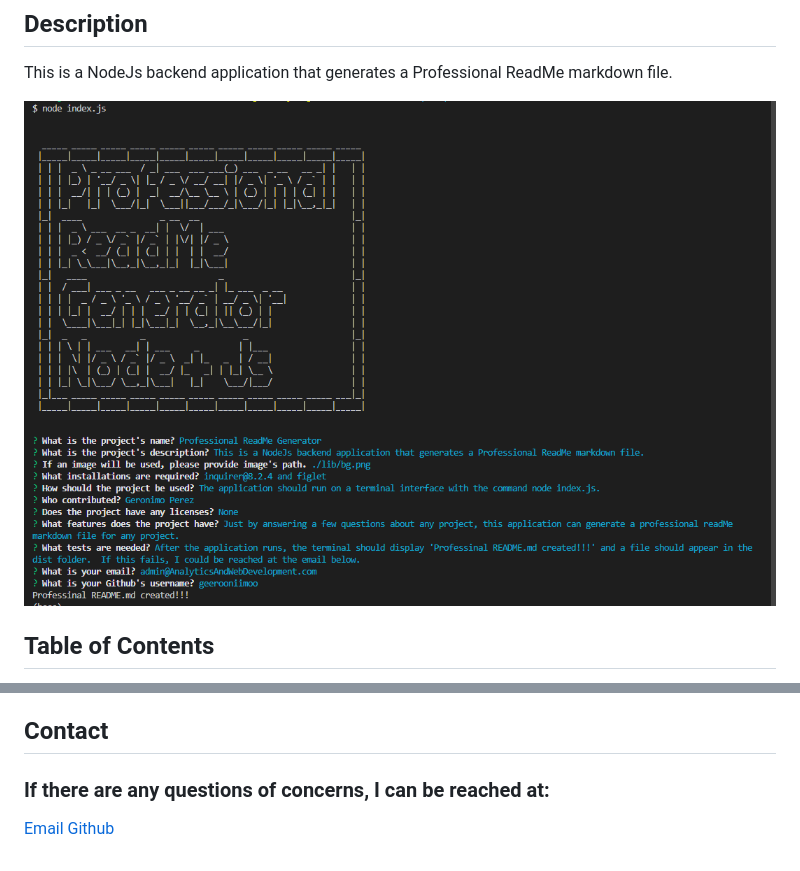
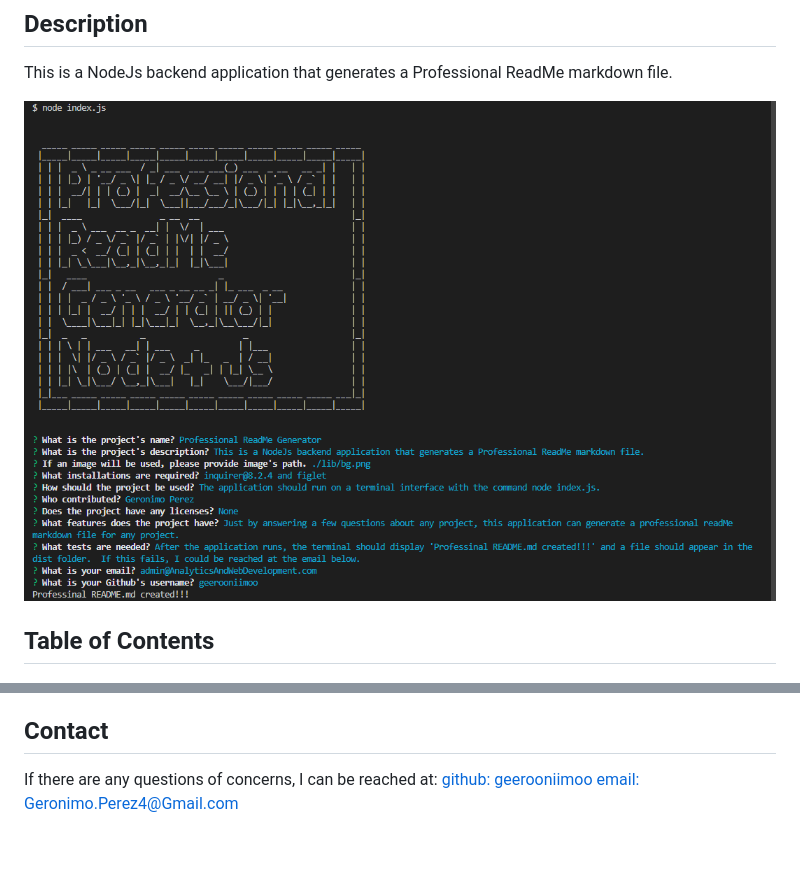
Before and after one commit to Geerooniimoo/ProfessionalReadmeGenerator, a Markdown page: README.md, 2 parts joined by grey strips. Drawn GitHub-style; pictures changed too: lib/bg.png.

```diff
--- a/README.md
+++ b/README.md
@@ -32,6 +32,6 @@ Just by answering a few questions about any project, this application can genera
 After the application runs, the terminal should display 'Professinal README.md created!!!' and a file should appear in the dist folder.  If this fails, I could be reached at the email below.
 
 ## Contact
-### If there are any questions of concerns, I can be reached at:
-[Email](mailto:admin@AnalyticsAndWebDevelopment.com)
-[Github](https://github.com/geerooniimoo)
+If there are any questions of concerns, I can be reached at:
+[github: geerooniimoo](https://github.com/geerooniimoo)
+[email: Geronimo.Perez4@Gmail.com](mailto:admin@AnalyticsAndWebDevelopment.com)
```
Also changed, not shown: dist/README.md (added, +40 -0 lines), 1 other file.
